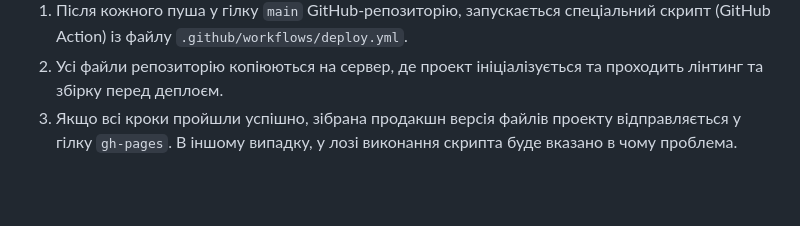
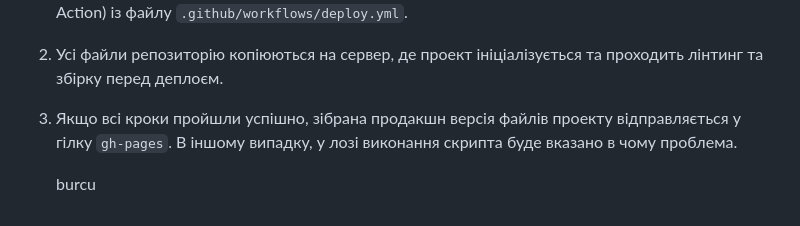
Before and after one commit to TheCodeChefs/The_Code_Chefs, a Markdown page: README.md, the part around the change. Drawn GitHub-style; blank space fills up the shorter version.

Commit message:
Update README.md
read me

```diff
--- a/README.md
+++ b/README.md
@@ -111,3 +111,5 @@ Pages, у гілку `gh-pages`, щоразу, коли оновлюється
 3. Якщо всі кроки пройшли успішно, зібрана продакшн версія файлів проекту
    відправляється у гілку `gh-pages`. В іншому випадку, у лозі виконання скрипта
    буде вказано в чому проблема.
+
+   burcu
```
